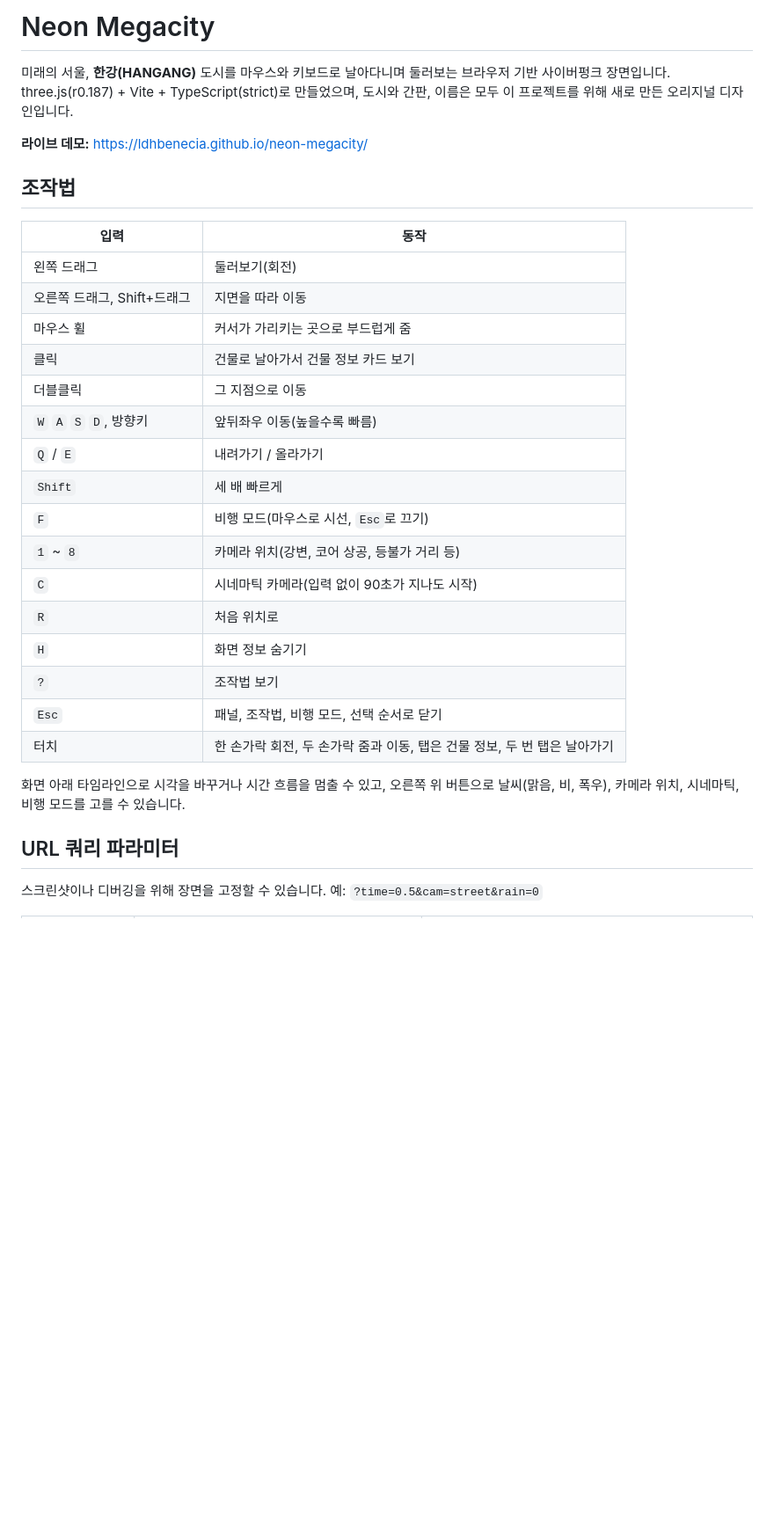
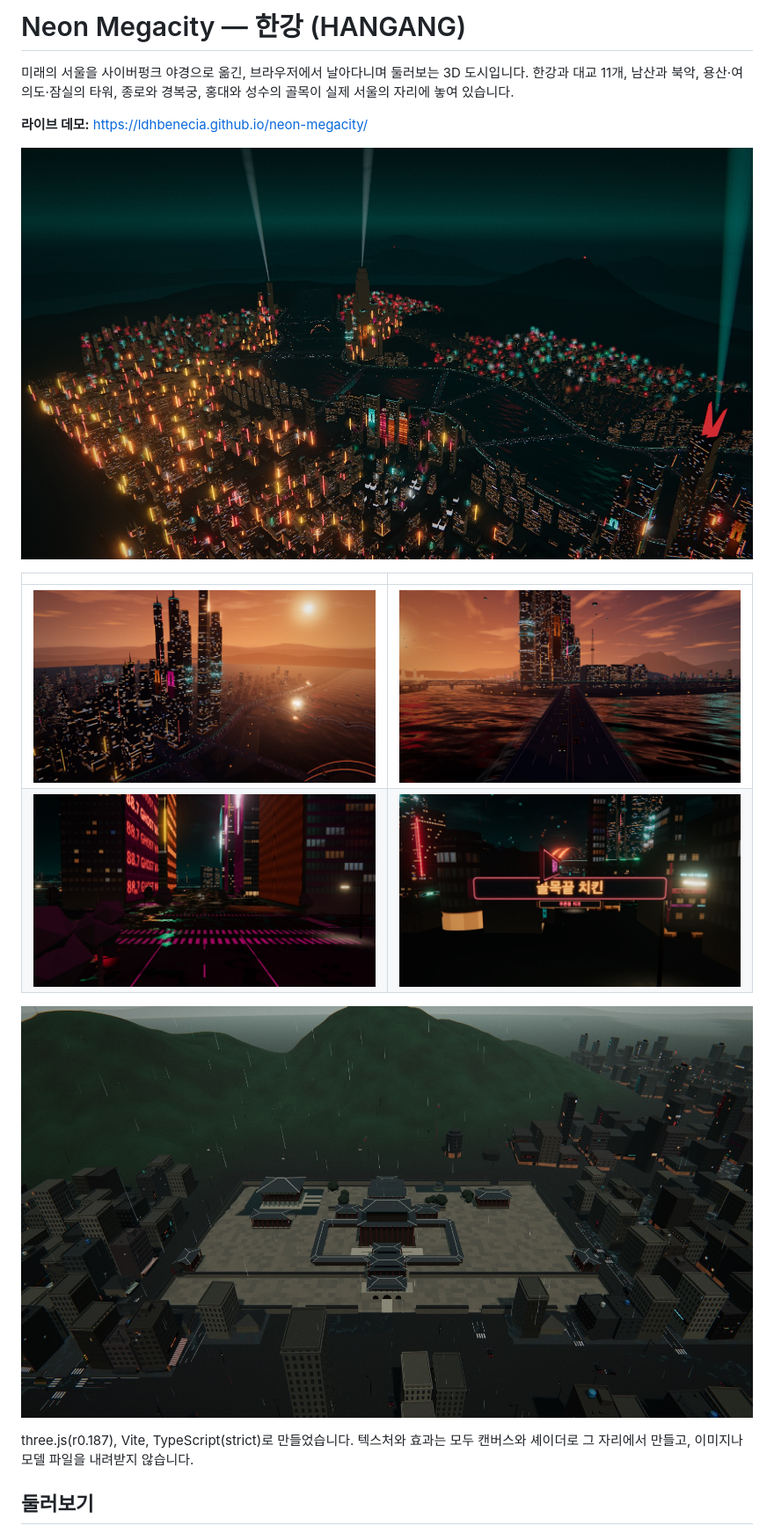
Before and after one commit to ldhbenecia/neon-megacity, a Markdown page: README.md, the part around one of its changes. Shown at 88% size. Rendered like a GitHub page; pictures changed too: docs/images/banpo-sunset.jpg (added), docs/images/gyeongbokgung-day.jpg (added), docs/images/hongdae-night.jpg (added); blank space fills up the shorter version.

```diff
--- a/README.md
+++ b/README.md
@@ -1,34 +1,20 @@
-# Neon Megacity
+# Neon Megacity — 한강 (HANGANG)
 
-미래의 서울, **한강(HANGANG)** 도시를 마우스와 키보드로 날아다니며 둘러보는 브라우저 기반 사이버펑크 장면입니다.
-three.js(r0.187) + Vite + TypeScript(strict)로 만들었으며, 도시와 간판, 이름은 모두 이 프로젝트를 위해 새로 만든 오리지널 디자인입니다.
+미래의 서울을 사이버펑크 야경으로 옮긴, 브라우저에서 날아다니며 둘러보는 3D 도시입니다.
+한강과 대교 11개, 남산과 북악, 용산·여의도·잠실의 타워, 종로와 경복궁, 홍대와 성수의 골목이 실제 서울의 자리에 놓여 있습니다.
 
 **라이브 데모:** https://ldhbenecia.github.io/neon-megacity/
 
-## 조작법
+![밤의 한강과 용산, 여의도](docs/images/night-overview.jpg)
 
-| 입력                        | 동작                                                                     |
-| --------------------------- | ------------------------------------------------------------------------ |
-| 왼쪽 드래그                 | 둘러보기(회전)                                                           |
-| 오른쪽 드래그, Shift+드래그 | 지면을 따라 이동                                                         |
-| 마우스 휠                   | 커서가 가리키는 곳으로 부드럽게 줌                                       |
-| 클릭                        | 건물로 날아가서 건물 정보 카드 보기                                      |
-| 더블클릭                    | 그 지점으로 이동                                                         |
-| `W` `A` `S` `D`, 방향키     | 앞뒤좌우 이동(높을수록 빠름)                                             |
-| `Q` / `E`                   | 내려가기 / 올라가기                                                      |
-| `Shift`                     | 세 배 빠르게                                                             |
-| `F`                         | 비행 모드(마우스로 시선, `Esc`로 끄기)                                   |
-| `1` ~ `8`                   | 카메라 위치(강변, 코어 상공, 등불가 거리 등)                             |
-| `C`                         | 시네마틱 카메라(입력 없이 90초가 지나도 시작)                            |
-| `R`                         | 처음 위치로                                                              |
-| `H`                         | 화면 정보 숨기기                                                         |
-| `?`                         | 조작법 보기                                                              |
-| `Esc`                       | 패널, 조작법, 비행 모드, 선택 순서로 닫기                                |
-| 터치                        | 한 손가락 회전, 두 손가락 줌과 이동, 탭은 건물 정보, 두 번 탭은 날아가기 |
+|                                                            |                                                       |
+| ---------------------------------------------------------- | ----------------------------------------------------- |
+| ![노을의 여의도](docs/images/yeouido-sunset.jpg)           | ![반포대교에서 본 용산](docs/images/banpo-sunset.jpg) |
+| ![테헤란로의 미디어 스크린](docs/images/teheran-night.jpg) | ![홍대 골목](docs/images/hongdae-night.jpg)           |
 
-화면 아래 타임라인으로 시각을 바꾸거나 시간 흐름을 멈출 수 있고, 오른쪽 위 버튼으로 날씨(맑음, 비, 폭우), 카메라 위치, 시네마틱, 비행 모드를 고를 수 있습니다.
+![경복궁과 북악](docs/images/gyeongbokgung-day.jpg)
 
-## URL 쿼리 파라미터
+three.js(r0.187), Vite, TypeScript(strict)로 만들었습니다. 텍스처와 효과는 모두 캔버스와 셰이더로 그 자리에서 만들고, 이미지나 모델 파일을 내려받지 않습니다.
 
-스크린샷이나 디버깅을 위해 장면을 고정할 수 있습니다. 예: `?time=0.5&cam=street&rain=0`
+## 둘러보기
 
```
Also changed, not shown: other parts of README.md (+73 -37 lines).
